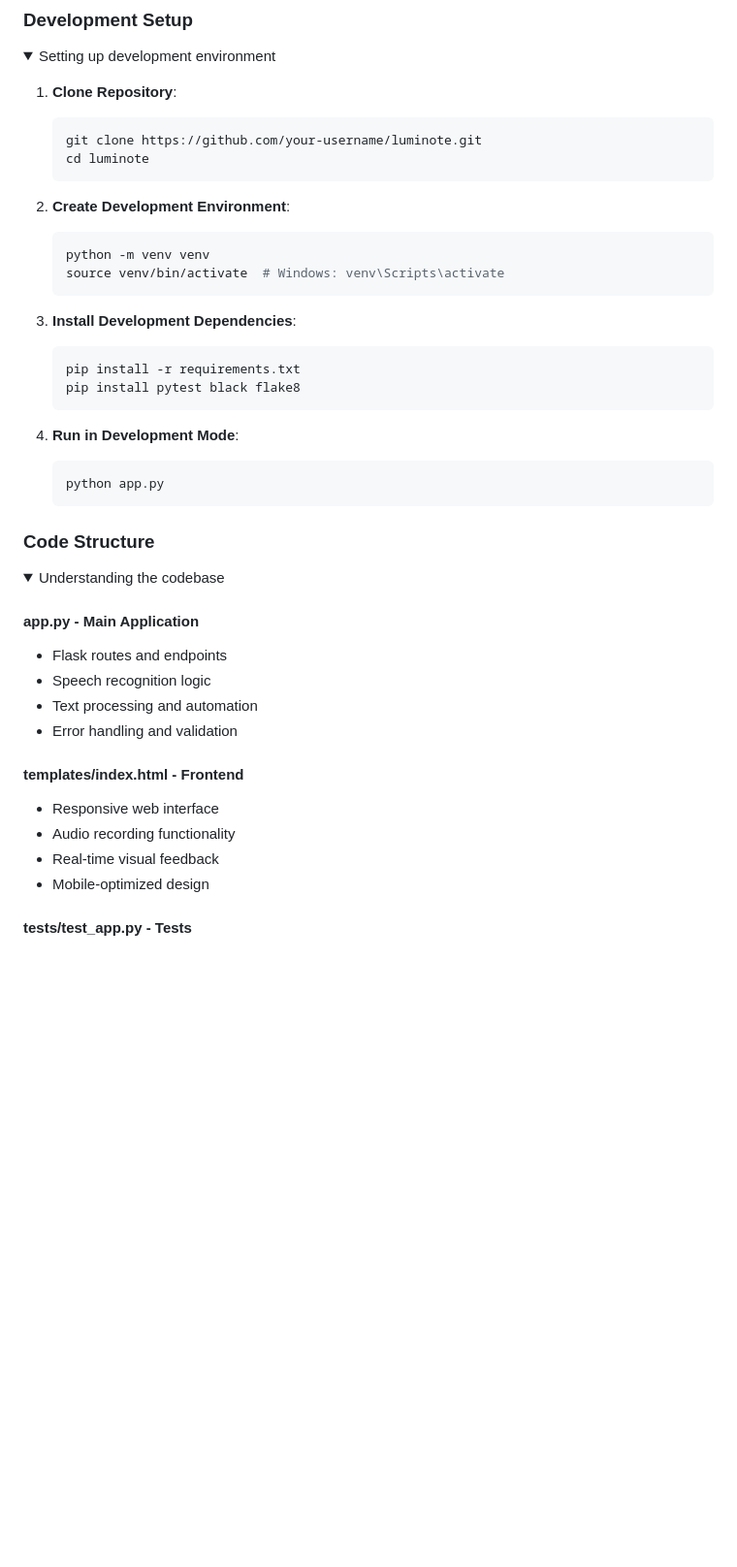
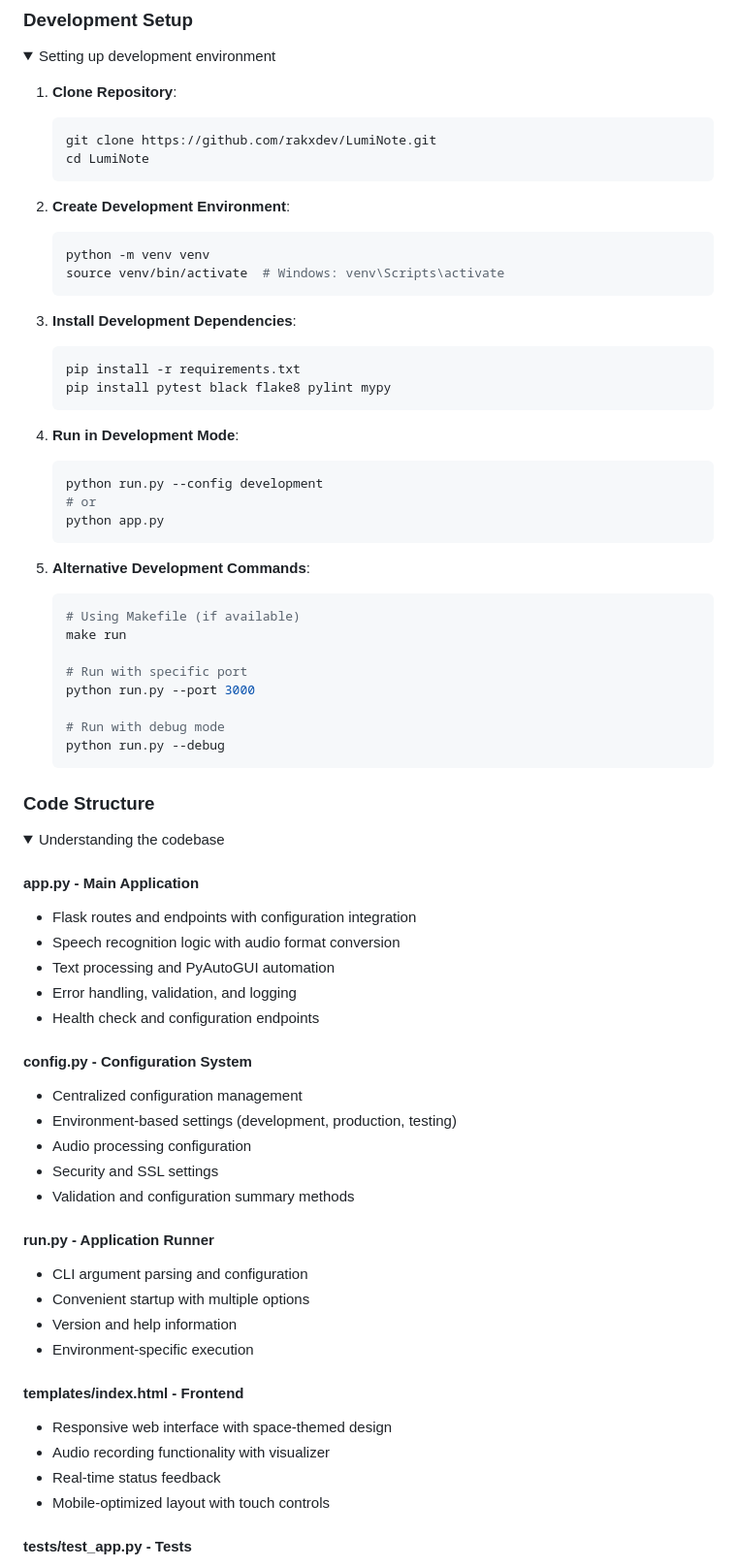
Before and after one commit to rakxdev/LumiNote, a Markdown page: README.md, the part around the change printed below. Shown: that part at 97% size. GitHub-like rendering; folded sections open; blank space fills up the shorter version.

````diff
--- a/README.md
+++ b/README.md
@@ -1057,8 +1083,8 @@ curl http://192.168.1.100:2429/
 
 1. **Clone Repository**:
    ```bash
-   git clone https://github.com/your-username/luminote.git
-   cd luminote
+   git clone https://github.com/rakxdev/LumiNote.git
+   cd LumiNote
    ```
 
 2. **Create Development Environment**:
@@ -1070,14 +1096,28 @@ curl http://192.168.1.100:2429/
 3. **Install Development Dependencies**:
    ```bash
    pip install -r requirements.txt
-   pip install pytest black flake8
+   pip install pytest black flake8 pylint mypy
    ```
 
 4. **Run in Development Mode**:
    ```bash
+   python run.py --config development
+   # or
    python app.py
    ```
 
+5. **Alternative Development Commands**:
+   ```bash
+   # Using Makefile (if available)
+   make run
+
+   # Run with specific port
+   python run.py --port 3000
+
+   # Run with debug mode
+   python run.py --debug
+   ```
+
 </details>
 
 ### Code Structure
@@ -1085,15 +1125,29 @@ curl http://192.168.1.100:2429/
 <summary>Understanding the codebase</summary>
 
 #### app.py - Main Application
-- Flask routes and endpoints
-- Speech recognition logic
-- Text processing and automation
-- Error handling and validation
+- Flask routes and endpoints with configuration integration
+- Speech recognition logic with audio format conversion
+- Text processing and PyAutoGUI automation
+- Error handling, validation, and logging
+- Health check and configuration endpoints
+
+#### config.py - Configuration System
+- Centralized configuration management
+- Environment-based settings (development, production, testing)
+- Audio processing configuration
+- Security and SSL settings
+- Validation and configuration summary methods
+
+#### run.py - Application Runner
+- CLI argument parsing and configuration
+- Convenient startup with multiple options
+- Version and help information
+- Environment-specific execution
 
 #### templates/index.html - Frontend
-- Responsive web interface
-- Audio recording functionality
-- Real-time visual feedback
-- Mobile-optimized design
+- Responsive web interface with space-themed design
+- Audio recording functionality with visualizer
+- Real-time status feedback
+- Mobile-optimized layout with touch controls
 
 #### tests/test_app.py - Tests
````
Also changed, not shown: other parts of README.md (+61 -17 lines).
